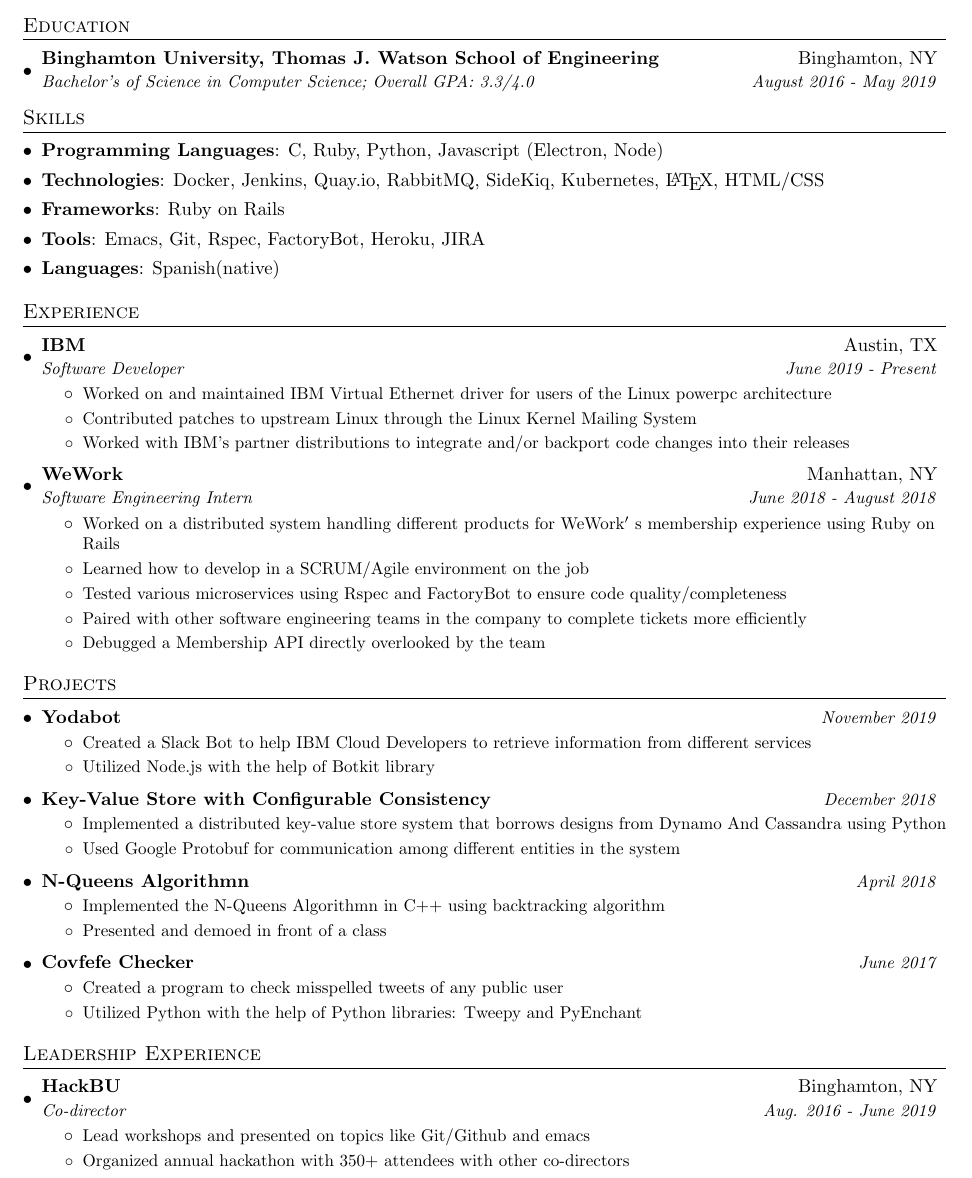
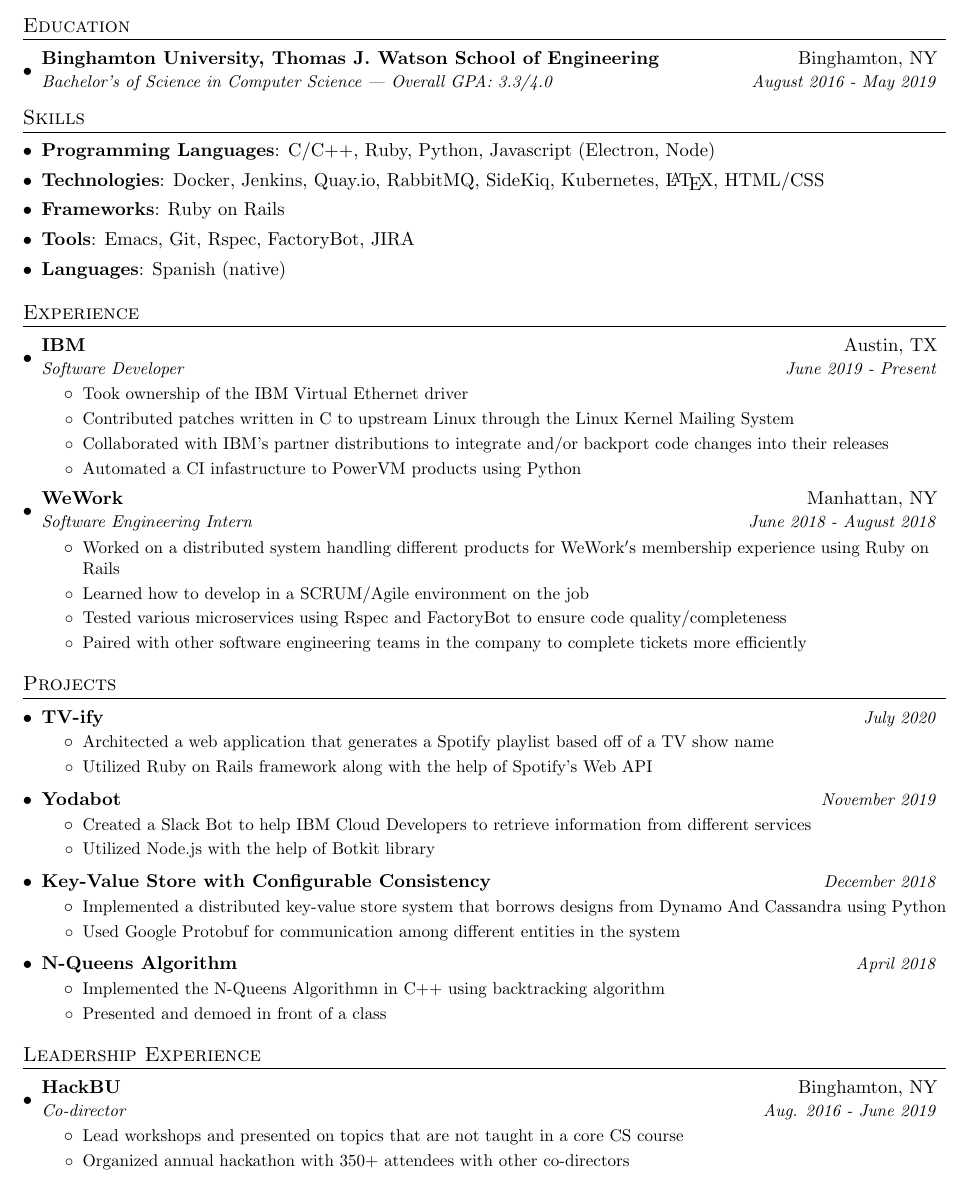
Before and after one commit to cforno12-zz/resume_latex, a LaTeX CV (resume.tex): part of the page, cut so that both start at the same text. The pictures show the PDF file resume.pdf that the author committed with the source.

Commit message:
updated resume

```diff
--- a/resume.tex
+++ b/resume.tex
@@ -96,7 +96,7 @@
   \resumeSubHeadingListStart
   \setlength\itemsep{0em}
    \item{
-     \textbf{Programming Languages}{: C, Ruby, Python, Javascript (Electron, Node)}
+     \textbf{Programming Languages}{: C/C++, Ruby, Python, Javascript (Electron, Node)}
    }
    \item{
      \textbf{Technologies}{: Docker, Jenkins, Quay.io, RabbitMQ, SideKiq, Kubernetes, \LaTeX , HTML/CSS }
@@ -105,10 +105,10 @@
      \textbf{Frameworks}{: Ruby on Rails}
    }
    \item{
-     \textbf{Tools}{: Emacs, Git, Rspec, FactoryBot, Heroku, JIRA}
+     \textbf{Tools}{: Emacs, Git, Rspec, FactoryBot, JIRA}
    }
    \item{
-     \textbf{Languages}{: Spanish(native)}
+     \textbf{Languages}{: Spanish (native)}
    }
  \resumeSubHeadingListEnd
 
@@ -120,11 +120,13 @@
     {Software Developer}{June 2019 - Present}
     \resumeItemListStart
     \resumeItem{}
-               {Worked on and maintained IBM Virtual Ethernet driver for users of the Linux powerpc architecture}
+               {Took ownership of the IBM Virtual Ethernet driver}
     \resumeItem{}
-               {Contributed patches to upstream Linux through the Linux Kernel Mailing System}
+               {Contributed patches written in C to upstream Linux through the Linux Kernel Mailing System}
     \resumeItem{}
-               {Worked with IBM's partner distributions to integrate and/or backport code changes into their releases}
+               {Collaborated with IBM's partner distributions to integrate and/or backport code changes into their releases}
+    \resumeItem{}
+               {Automated a CI infastructure to PowerVM products using Python}
     \resumeItemListEnd
 \resumeSubHeadingEnd
     \resumeSubheading
@@ -132,20 +134,29 @@
       {Software Engineering Intern}{June 2018 - August 2018}
       \resumeItemListStart
       	\resumeItem{}
-                   {Worked on a distributed system handling different products for WeWork$'$ s membership experience using Ruby on Rails}
+                   {Worked on a distributed system handling different products for WeWork$'$s membership experience using Ruby on Rails}
         \resumeItem{}
                    {Learned how to develop in a SCRUM/Agile environment on the job}
         \resumeItem{}
                    {Tested various microservices using Rspec and FactoryBot to ensure code quality/completeness}
         \resumeItem{}
                    {Paired with other software engineering teams in the company to complete tickets more efficiently}
-        \resumeItem{}
-                   {Debugged a Membership API directly overlooked by the team}
     \resumeItemListEnd
   \resumeSubHeadingListEnd
 
 \section{Projects}
 \resumeSubHeadingListStart
+
+     \resumeSubheadingtwo
+         {TV-ify}{July 2020}
+         {}{}
+      \resumeItemListStart
+        \resumeItem{}
+          {Architected a web application that generates a Spotify playlist based off of a TV show name}
+        \resumeItem{}
+          {Utilized Ruby on Rails framework along with the help of Spotify's Web API}
+          \resumeItemListEnd
+
      \resumeSubheadingtwo
          {Yodabot}{November 2019}
          {}{}
@@ -166,7 +177,7 @@
           \resumeItemListEnd
 
       \resumeSubheadingtwo
-          {N-Queens Algorithmn}{April 2018}
+          {N-Queens Algorithm}{April 2018}
           {}{}
       \resumeItemListStart
         \resumeItem{}
@@ -175,16 +186,7 @@
           {Presented and demoed in front of a class}
           \resumeItemListEnd
 
-     \resumeSubheadingtwo
-         {Covfefe Checker}{June 2017}
-         {}{}
-      \resumeItemListStart
-        \resumeItem{}
-          {Created a program to check misspelled tweets of any public user}
-        \resumeItem{}
-          {Utilized Python with the help of Python libraries: Tweepy and PyEnchant}
-          \resumeItemListEnd
-          \resumeSubHeadingListEnd
+\resumeSubHeadingListEnd
 
 \section{Leadership Experience}
 \resumeSubHeadingListStart
@@ -193,7 +195,7 @@
     {Co-director}{Aug. 2016 - June 2019}
     \resumeItemListStart
     \resumeItem{}
-               {Lead workshops and presented on topics like Git/Github and emacs}
+               {Lead workshops and presented on topics that are not taught in a core CS course}
    \resumeItem{}
               {Organized annual hackathon with 350+ attendees with other co-directors}
    \resumeItemListEnd
```
Also changed, not shown: resume.pdf, resume.tex (2 more changed lines), 2 other files.
